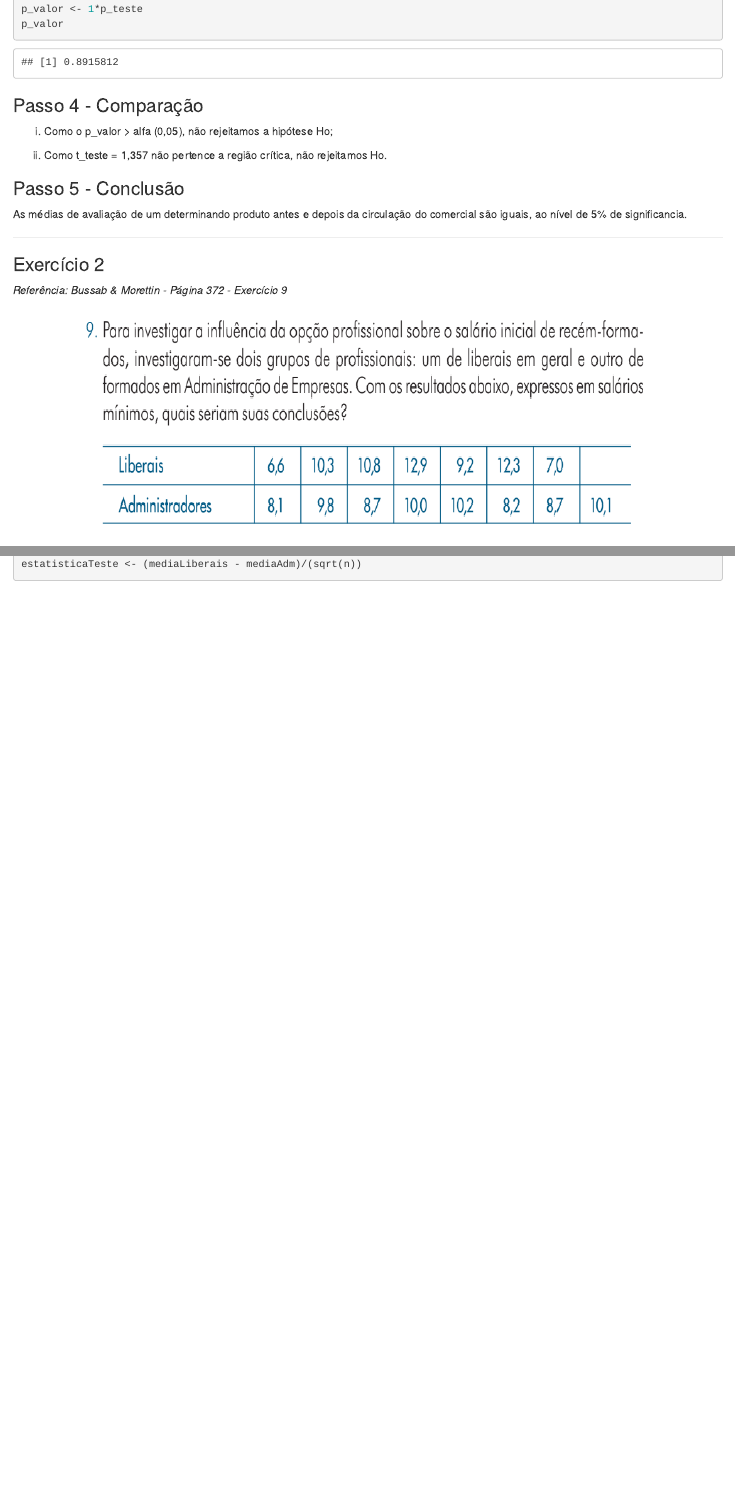
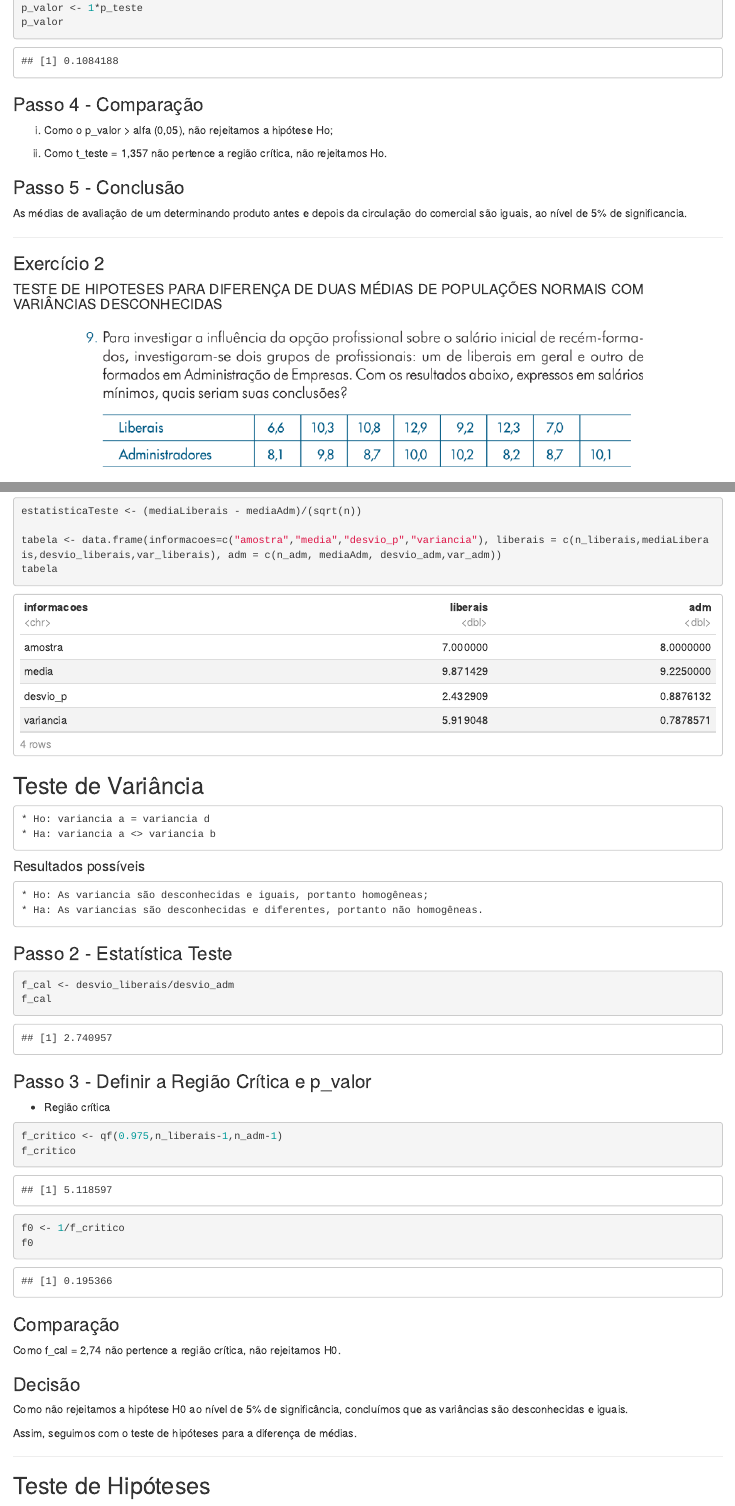
Before and after one commit to jvttr/TestesDeHipoteses, an R Markdown document (analiseDescritiva.Rmd): the page in a window 1100 px wide, from 2830 px down before the commit and from 2820 px down after it, so that both start at the same text, and a second part further down, joined at a grey line. Rendered offline with R 4.5, knitr and Pandoc, with nearby package versions.

Commit message:
Exercício_2

````diff
--- a/analiseDescritiva.Rmd
+++ b/analiseDescritiva.Rmd
@@ -131,3 +131,4 @@ As médias de avaliação de um determinando produto antes e depois da circulaç
 
 ___________________
 ### Exercício 2
+#### TESTE DE HIPOTESES PARA DIFERENÇA DE DUAS MÉDIAS DE POPULAÇÕES NORMAIS COM VARIÂNCIAS DESCONHECIDAS
@@ -158,3 +163,49 @@ desvio_adm <- sd(adm)
 estatisticaTeste <- (mediaLiberais - mediaAdm)/(sqrt(n))
 
+tabela <- data.frame(informacoes=c("amostra","media","desvio_p","variancia"), liberais = c(n_liberais,mediaLiberais,desvio_liberais,var_liberais), adm = c(n_adm, mediaAdm, desvio_adm,var_adm))
+tabela
+
 ```
+
+## Teste de Variância
+
+    * Ho: variancia a = variancia d
+    * Ha: variancia a <> variancia b
+
+#### Resultados possíveis
+
+    * Ho: As variancia são desconhecidas e iguais, portanto homogêneas;
+    * Ha: As variancias são desconhecidas e diferentes, portanto não homogêneas.
+
+### Passo 2 - Estatística Teste
+
+```{r}
+
+f_cal <- desvio_liberais/desvio_adm
+f_cal
+
+```
+### Passo 3 - Definir a Região Crítica e p_valor
+
+* Região crítica
+
+```{r}
+f_critico <- qf(0.975,n_liberais-1,n_adm-1)
+f_critico
+
+f0 <- 1/f_critico
+f0
+
+```
+### Comparação
+
+Como f_cal = 2,74 não pertence a região crítica, não rejeitamos H0.
+
+### Decisão
+
+Como não rejeitamos a hipótese H0 ao nível de 5% de significância, concluímos que as variâncias são desconhecidas e iguais.
+
+Assim, seguimos com o teste de hipóteses para a diferença de médias.
+
+___________
+## Teste de Hipóteses
````
Also changed, not shown: .RData, analiseDescritiva.html, analiseDescritiva.Rmd (28 more changed lines), 1 other file.
